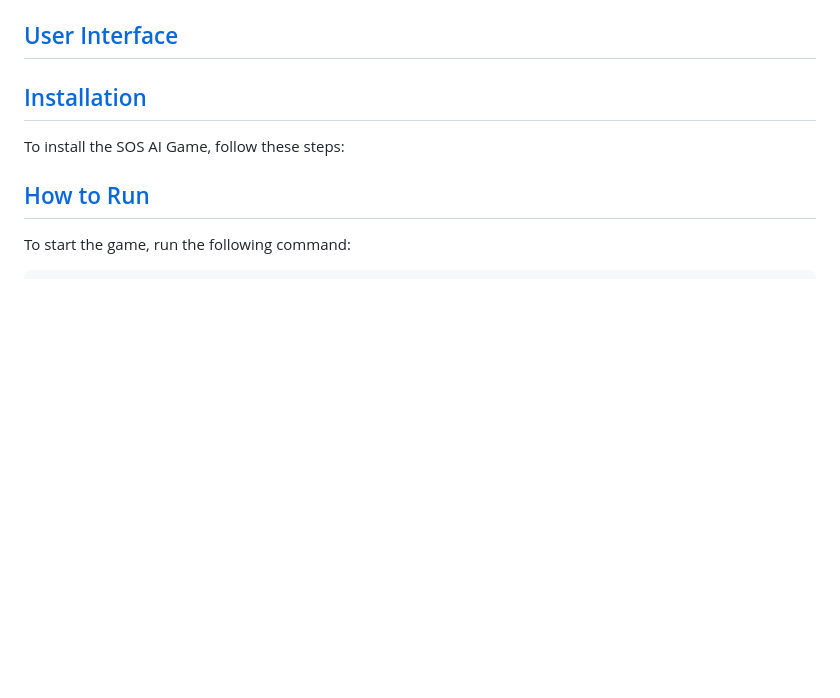
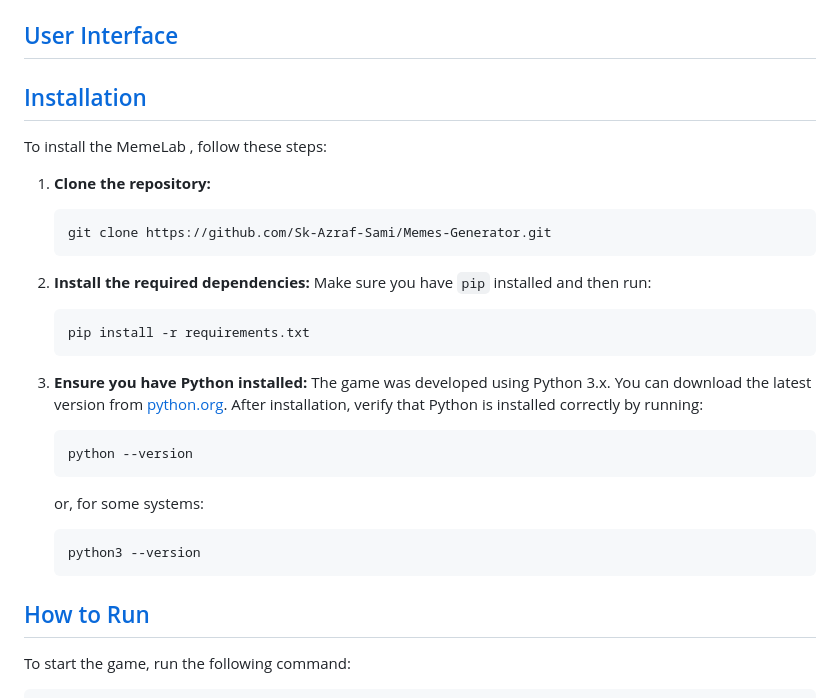
Before and after one commit to Sk-Azraf-Sami/Memes-Generator, a Markdown page: README.md, the part around the change. Drawn GitHub-style; blank space fills up the shorter version.

````diff
--- a/README.md
+++ b/README.md
@@ -29,9 +29,28 @@
 
 
 ## [Installation](#installation)
+To install the MemeLab , follow these steps:
 
-To install the SOS AI Game, follow these steps:
+1. **Clone the repository:**
+    ```bash
+    git clone https://github.com/Sk-Azraf-Sami/Memes-Generator.git
+    ```
 
+2. **Install the required dependencies:**
+    Make sure you have `pip` installed and then run:
+    ```bash
+    pip install -r requirements.txt
+    ```
+
+3. **Ensure you have Python installed:**
+    The game was developed using Python 3.x. You can download the latest version from [python.org](https://www.python.org/downloads/). After installation, verify that Python is installed correctly by running:
+    ```bash
+    python --version
+    ```
+    or, for some systems:
+    ```bash
+    python3 --version
+    ```
 
 
 
````
